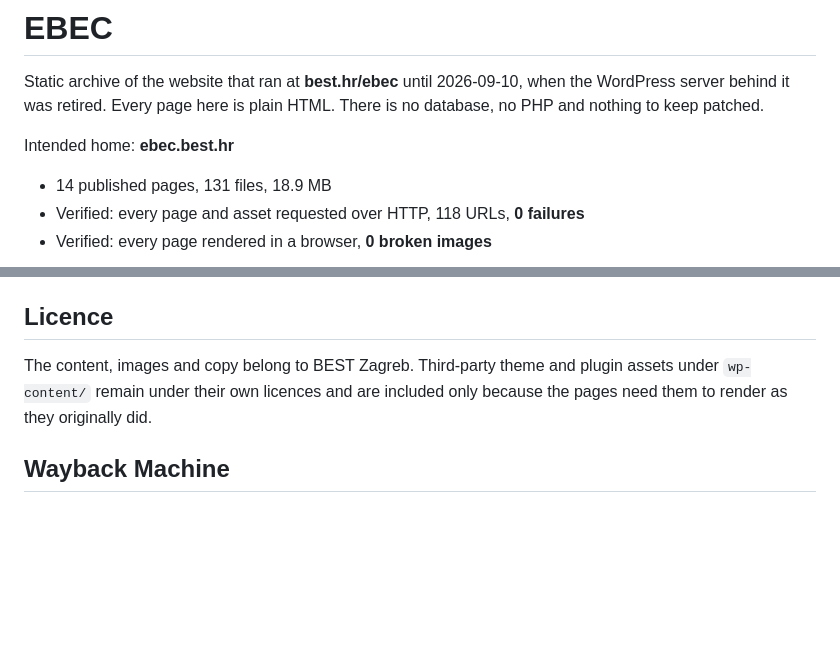
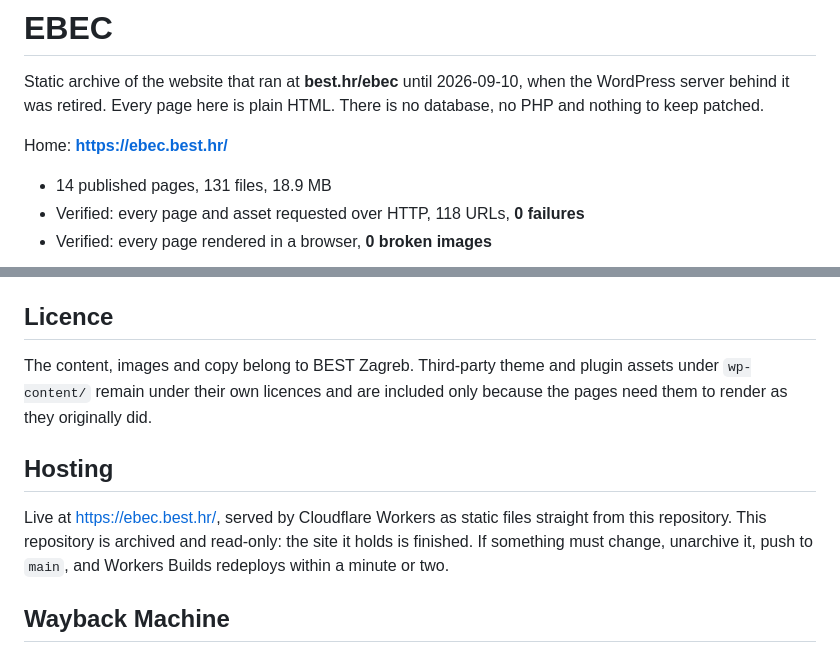
Before and after one commit to BEST-Zagreb/EBEC-Web, a Markdown page: README.md, 2 parts joined by grey strips. GitHub-like rendering; blank space fills up the shorter version.

Commit message:
Describe the Cloudflare hosting in the README
The site now answers on its final hostname from Cloudflare Workers;
the README says where it lives and how a push reaches production.

```diff
--- a/README.md
+++ b/README.md
@@ -4,7 +4,7 @@ Static archive of the website that ran at **best.hr/ebec** until 2026-09-10, whe
 behind it was retired. Every page here is plain HTML. There is no database, no PHP and nothing to
 keep patched.
 
-Intended home: **ebec.best.hr**
+Home: **https://ebec.best.hr/**
 
 - 14 published pages, 131 files, 18.9 MB
 - Verified: every page and asset requested over HTTP, 118 URLs, **0 failures**
@@ -69,6 +69,11 @@ The content, images and copy belong to BEST Zagreb. Third-party theme and plugin
 `wp-content/` remain under their own licences and are included only because the pages need them to
 render as they originally did.
 
+## Hosting
+
+Live at <https://ebec.best.hr/>, served by Cloudflare Workers as static files straight from this repository.
+This repository is archived and read-only: the site it holds is finished. If something must change, unarchive it, push to `main`, and Workers Builds redeploys within a minute or two.
+
 ## Wayback Machine
 
 The site ran at <https://best.hr/ebec/>. The Internet Archive's calendar for it is <https://web.archive.org/web/*/https://best.hr/ebec/*>.
```
